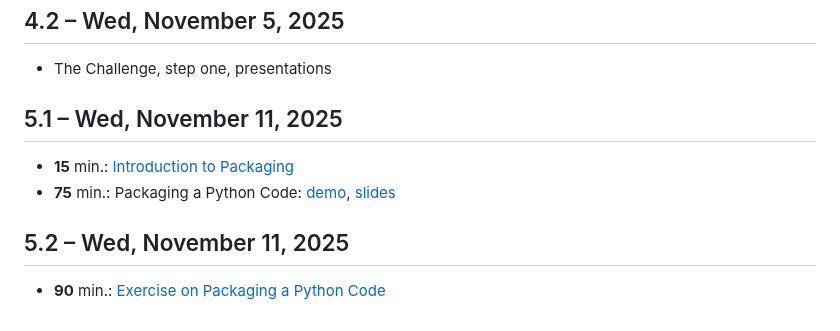
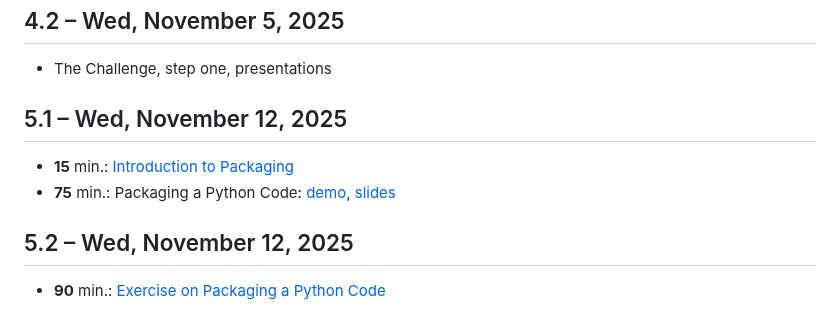
Before and after one commit to Simulation-Software-Engineering/Lecture-Material, a Markdown page: timetable.md, the part around one of its changes. Drawn GitHub-style.

Commit message:
Fix errors in timetable

```diff
--- a/timetable.md
+++ b/timetable.md
@@ -46,6 +46,6 @@
 
 - The Challenge, step one, presentations
 
-## 5.1 – Wed, November 11, 2025
+## 5.1 – Wed, November 12, 2025
 
 - **15** min.: [Introduction to Packaging](https://github.com/Simulation-Software-Engineering/Lecture-Material/blob/main/03_building_and_packaging/intro_slides.md)
@@ -53,4 +53,4 @@
 
-## 5.2 – Wed, November 11, 2025
+## 5.2 – Wed, November 12, 2025
 
 - **90** min.: [Exercise on Packaging a Python Code](https://github.com/Simulation-Software-Engineering/Lecture-Material/blob/main/03_building_and_packaging/pypi_exercise.md)
```
Also changed, not shown: other parts of timetable.md (+1 -1 lines).
